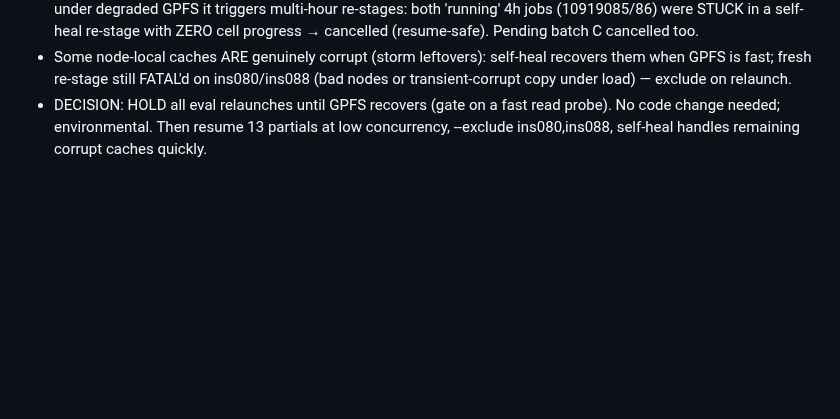
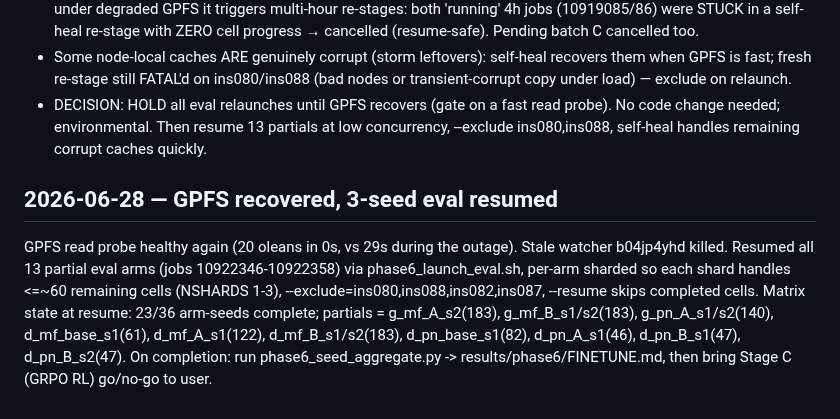
Before and after one commit to zacharyzusin/atp-budget-study, a Markdown page: PROGRESS.md, the part around the change. Rendered like a GitHub page; blank space fills up the shorter version.

Commit message:
Phase 6: resume 3-seed eval after GPFS recovery
GPFS read speed back to normal; relaunch 13 partial arms (jobs 10922346-58)
single-/double-/triple-sharded so no shard exceeds ~60 remaining cells,
excluding the bad nodes, --resume preserving completed cells.

Co-Authored-By: Claude Opus 4.8 <noreply@anthropic.com>

```diff
--- a/PROGRESS.md
+++ b/PROGRESS.md
@@ -2079,3 +2079,13 @@ concurrent vLLM (don't fire all arms×shards at once) or stagger submissions.
 - The self-heal fix is correct when GPFS is healthy (fresh re-stage DID fix a corrupt cache on ins083→probe OK) BUT under degraded GPFS it triggers multi-hour re-stages: both 'running' 4h jobs (10919085/86) were STUCK in a self-heal re-stage with ZERO cell progress → cancelled (resume-safe). Pending batch C cancelled too.
 - Some node-local caches ARE genuinely corrupt (storm leftovers): self-heal recovers them when GPFS is fast; fresh re-stage still FATAL'd on ins080/ins088 (bad nodes or transient-corrupt copy under load) — exclude on relaunch.
 - DECISION: HOLD all eval relaunches until GPFS recovers (gate on a fast read probe). No code change needed; environmental. Then resume 13 partials at low concurrency, --exclude ins080,ins088, self-heal handles remaining corrupt caches quickly.
+
+## 2026-06-28 — GPFS recovered, 3-seed eval resumed
+GPFS read probe healthy again (20 oleans in 0s, vs 29s during the outage). Stale watcher
+b04jp4yhd killed. Resumed all 13 partial eval arms (jobs 10922346-10922358) via
+phase6_launch_eval.sh, per-arm sharded so each shard handles <=~60 remaining cells
+(NSHARDS 1-3), --exclude=ins080,ins088,ins082,ins087, --resume skips completed cells.
+Matrix state at resume: 23/36 arm-seeds complete; partials = g_mf_A_s2(183), g_mf_B_s1/s2(183),
+g_pn_A_s1/s2(140), d_mf_base_s1(61), d_mf_A_s1(122), d_mf_B_s1/s2(183), d_pn_base_s1(82),
+d_pn_A_s1(46), d_pn_B_s1(47), d_pn_B_s2(47). On completion: run phase6_seed_aggregate.py ->
+results/phase6/FINETUNE.md, then bring Stage C (GRPO RL) go/no-go to user.
```
